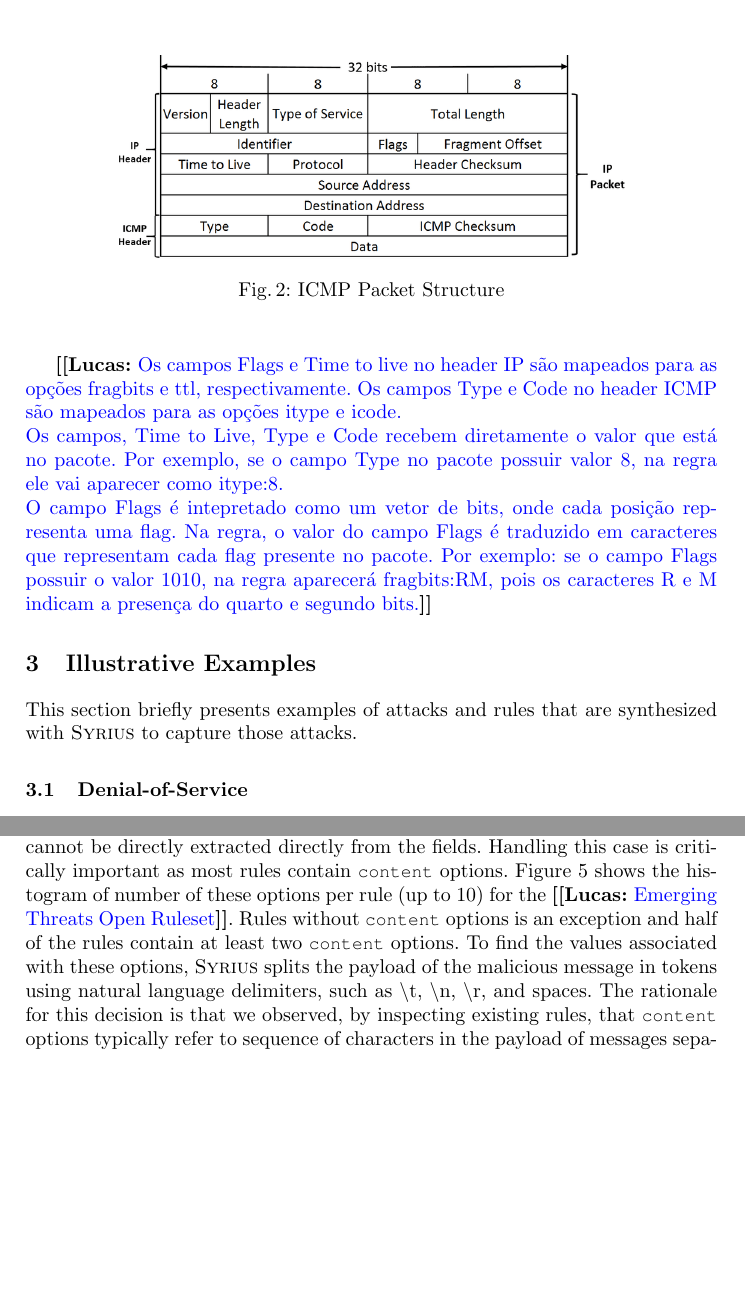
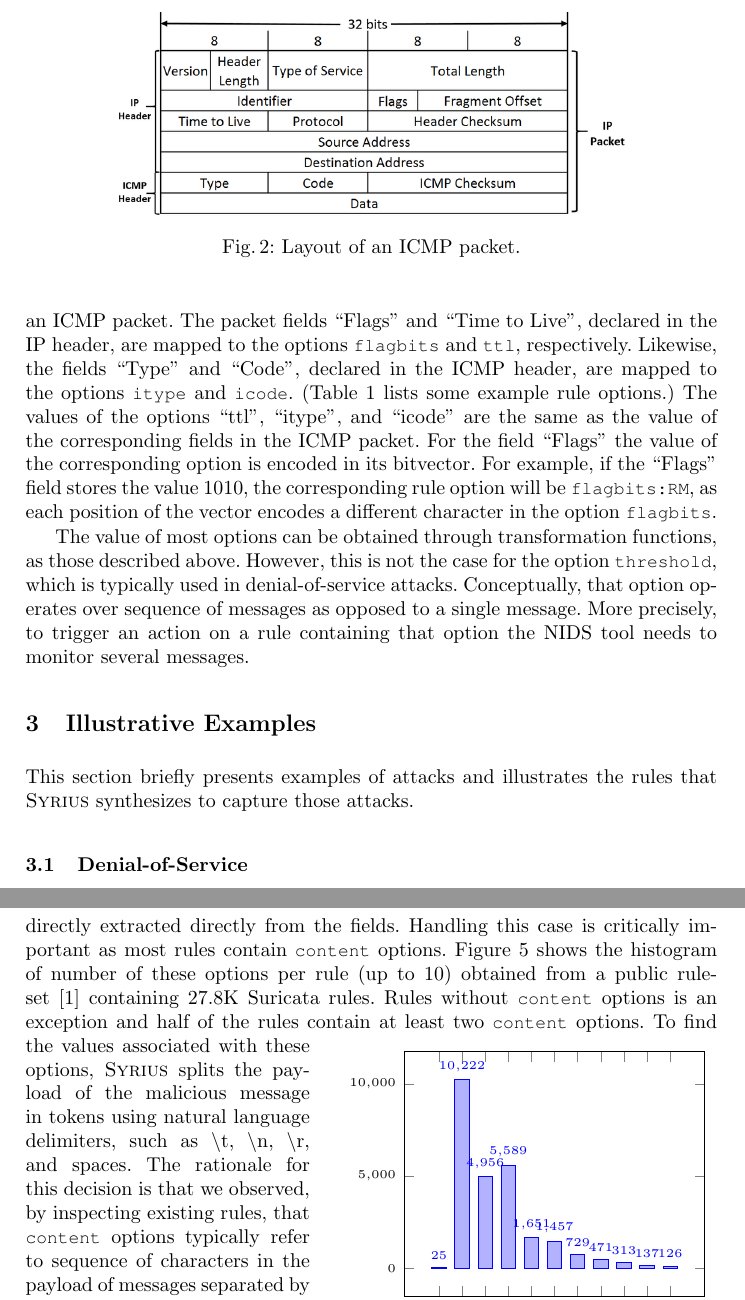
Before and after one commit to STAR-RG/syrius, a LaTeX thesis (paper/paper.tex): two parts of pages 4 and 7 of 10, joined at a grey line, cut at the place of the change, the shorter picture padded with empty space. Compiled offline with pdfLaTeX.

Commit message:
another pass

```diff
--- a/paper/paper.tex
+++ b/paper/paper.tex
@@ -290,21 +288,46 @@ elsewhere~\cite{suri-rule-format}.
 \begin{figure*}[h!]
 \centering
 \includegraphics[scale=0.3]{figs/ICMP-packet-structure.png}
-\caption{ICMP Packet Structure}
-\label{fig:overview}
+\caption{Layout of an ICMP packet.}
+\label{fig:icmp-packet-layout}
 \end{figure*}
 
-\Luc{Os campos Flags e Time to live no header IP são mapeados para as opções fragbits e ttl, respectivamente. Os campos Type e Code no header ICMP são mapeados para as opções itype e icode. \\
-Os campos, Time to Live, Type e Code recebem diretamente o valor que está no pacote. Por exemplo, se o campo Type no pacote possuir valor 8, na regra ele vai aparecer como itype:8.\\
-O campo Flags é intepretado como um vetor de bits, onde cada posição representa uma flag. Na regra, o valor do campo Flags é traduzido em caracteres que representam cada flag presente no pacote. Por exemplo: se o campo Flags possuir o valor 1010, na regra aparecerá fragbits:RM, pois os caracteres R e M indicam a presença do quarto e segundo bits.}
+There exists a correspondence between network packets and most rule
+options. Let's consider the ICMP protocol as an
+example. Figure~\ref{fig:icmp-packet-layout} shows the layout of an
+ICMP packet. The packet fields ``Flags'' and ``Time to Live'',
+declared in the IP header, are mapped to the options \CodeIn{flagbits}
+and \CodeIn{ttl}, respectively. Likewise, the fields ``Type'' and
+``Code'', declared in the ICMP header, are mapped to the options
+\CodeIn{itype} and \CodeIn{icode}. (Table~\ref{table:rules} lists some
+example rule options.) The values of the options ``ttl'', ``itype'',
+and ``icode'' are the same as the value of the corresponding fields in
+the ICMP packet. For the field ``Flags'' the value of the
+corresponding option is encoded in its bitvector. For example, if the
+``Flags'' field stores the value 1010, the corresponding rule option
+will be \CodeIn{flagbits:RM}, as each position of the vector encodes a
+different character in the option \CodeIn{flagbits}.
+
+The value of most options can be obtained through transformation
+functions, as those described above. However, this is not the case for
+the option \CodeIn{threshold}, which is typically used in
+denial-of-service attacks. Conceptually, that option operates over
+sequence of messages as opposed to a single message. More precisely,
+to trigger an action on a rule containing that option the \nids\ tool
+needs to monitor several messages.
+
+%% \Luc{
+%%   Os campos Flags e Time to live no header IP são mapeados para as opções fragbits e ttl, respectivamente. Os campos Type e Code no header ICMP são mapeados para as opções itype e icode. \\
+%% Os campos, Time to Live, Type e Code recebem diretamente o valor que está no pacote. Por exemplo, se o campo Type no pacote possuir valor 8, na regra ele vai aparecer como itype:8.\\
+%% O campo Flags é intepretado como um vetor de bits, onde cada posição representa uma flag. Na regra, o valor do campo Flags é traduzido em caracteres que representam cada flag presente no pacote. Por exemplo: se o campo Flags possuir o valor 1010, na regra aparecerá fragbits:RM, pois os caracteres R e M indicam a presença do quarto e segundo bits.}
 
 
 \section{Illustrative Examples}
 \label{sec:suri-metas-coverage}
 
 
-This section briefly presents examples of attacks and rules that are
-synthesized with \tname{} to capture those attacks.
+This section briefly presents examples of attacks and illustrates the
+rules that \tname{} synthesizes to capture those attacks.
 
 
 \subsection{Denial-of-Service}
@@ -482,5 +510,14 @@ gradient descent-like search to generate minimal solutions.
+payload of the message and cannot be directly extracted directly from
+the fields. Handling this case is critically important as most rules
+contain \CodeIn{content}
+options. Figure~\ref{fig:distribution-contents} shows the histogram of
+number of these options per rule (up to 10) obtained from a public
+ruleset~\cite{emerging-threats-open} containing 27.8K Suricata
+rules. Rules without \CodeIn{content} options is an exception and half
+of the rules contain at least two \CodeIn{content} options.  To find
+\begin{wrapfigure}[15]{r}{0.56\textwidth}
   \centering
-  \vspace{-8ex}
+  \vspace{-4ex}
   \scalebox{1.2}{
     \begin{tikzpicture}
       \begin{axis}[
@@ -515,13 +545,10 @@ level is insufficient to capture \CodeIn{content} options (see
-Section~\ref{sec:example-suricata-rules}), which refer to parts of the
-payload of the message and cannot be directly extracted directly from
-the fields. Handling this case is critically important as most rules
-contain \CodeIn{content}
-options. Figure~\ref{fig:distribution-contents} shows the histogram of
-number of these options per rule (up to 10) for the \Luc{Emerging Threats Open Ruleset}. Rules without \CodeIn{content} options is an
-exception and half of the rules contain at least two \CodeIn{content}
-options.  To find the values associated with these options, \tname{}
-splits the payload of the malicious message in tokens using natural
-language delimiters, such as $\backslash$t, $\backslash$n,
-$\backslash$r, and spaces. The rationale for this decision is that we
-observed, by inspecting existing rules, that \CodeIn{content} options
-typically refer to sequence of characters in the payload of messages
+the values associated with these options, \tname{} splits the payload
+of the malicious message in tokens using natural language delimiters,
+such as $\backslash$t, $\backslash$n, $\backslash$r, and spaces. The
+rationale for this decision is that we observed, by inspecting
+existing rules, that \CodeIn{content} options typically refer to
+sequence of characters in the payload of messages separated by these
+delimiters. This tokenization step can generate dozens of options. For
+the example from Section~\ref{sec:content-example}, \tname{} produces
+a total of \Fix{xx} content options.
+
```
Also changed, not shown: paper/references.bib (+5 -0 lines), paper/paper.tex (78 more changed lines).
